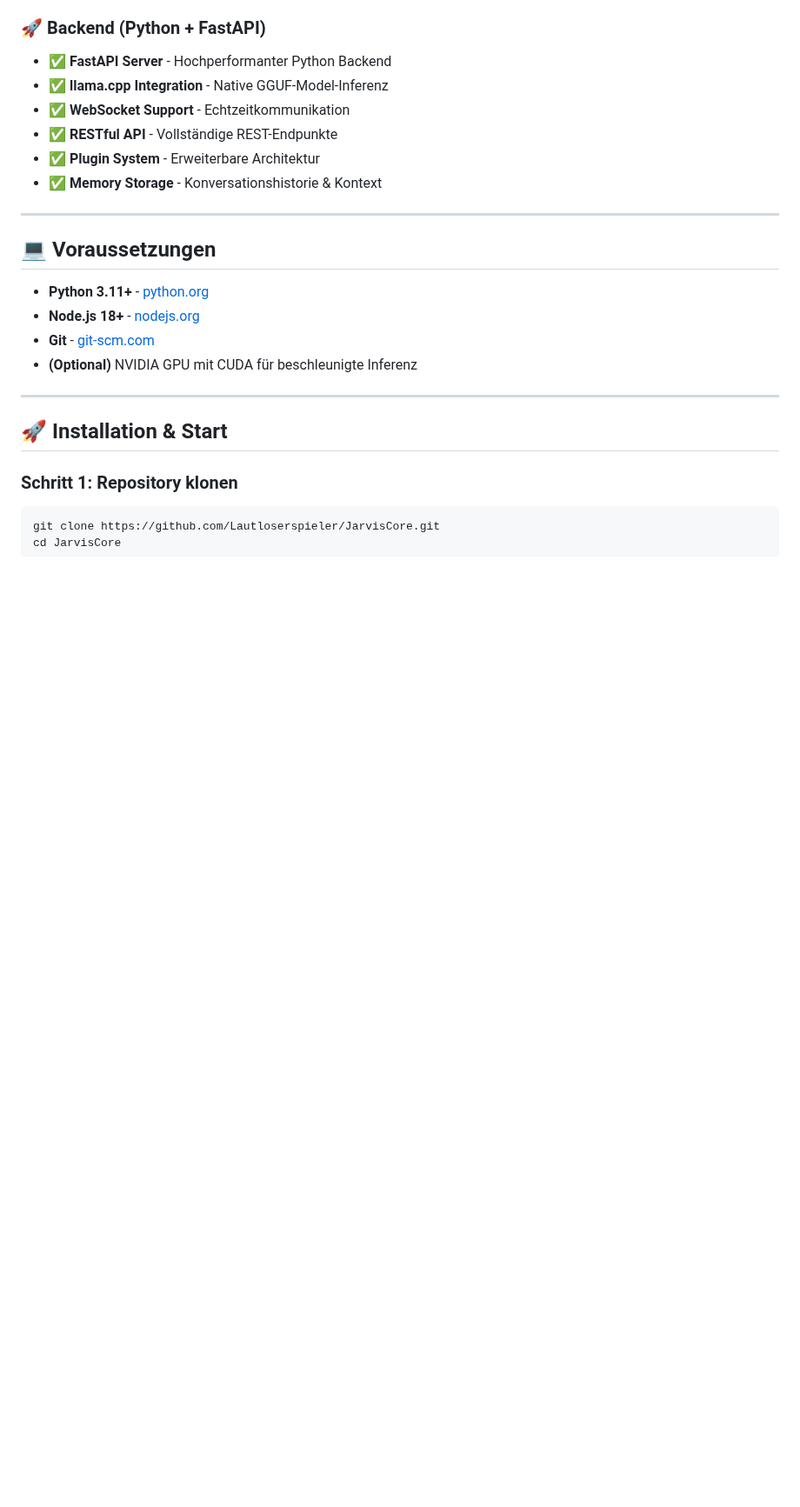
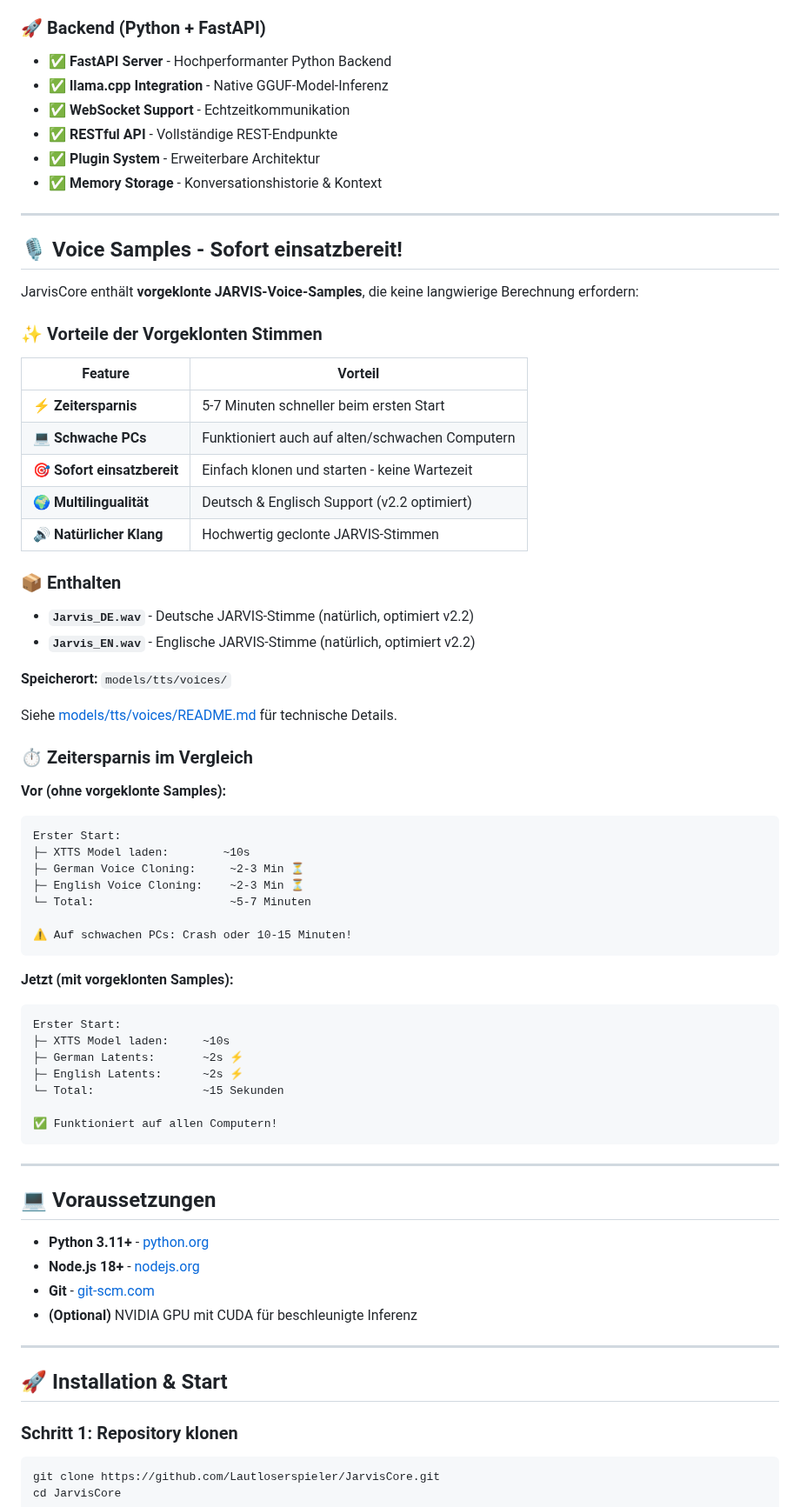
Before and after one commit to Lautloserspieler/JarvisCore, a Markdown page: README.md, the part around one of its changes. Shown at 87% size. GitHub-like rendering; blank space fills up the shorter version.

Commit message:
docs: Add voice samples section to README with TTS feature highlights
- Add section explaining pre-cloned JARVIS voice samples (DE/EN v2.2)
- Highlight time savings (5-7 minutes faster first startup)
- Add voice samples availability and no-recalculation benefits
- Include models/tts/voices README link for detailed info
- Update features section with voice control status

````diff
--- a/README.md
+++ b/README.md
@@ -50,6 +57,55 @@ Ein moderner KI-Assistent mit holographischer UI und **vollständig lokaler llam
 - ✅ **RESTful API** - Vollständige REST-Endpunkte
 - ✅ **Plugin System** - Erweiterbare Architektur
 - ✅ **Memory Storage** - Konversationshistorie & Kontext
+
+---
+
+## 🎙️ Voice Samples - Sofort einsatzbereit!
+
+JarvisCore enthält **vorgeklonte JARVIS-Voice-Samples**, die keine langwierige Berechnung erfordern:
+
+### ✨ Vorteile der Vorgeklonten Stimmen
+
+| Feature | Vorteil |
+|---------|---------|
+| ⚡ **Zeitersparnis** | 5-7 Minuten schneller beim ersten Start |
+| 💻 **Schwache PCs** | Funktioniert auch auf alten/schwachen Computern |
+| 🎯 **Sofort einsatzbereit** | Einfach klonen und starten - keine Wartezeit |
+| 🌍 **Multilingualität** | Deutsch & Englisch Support (v2.2 optimiert) |
+| 🔊 **Natürlicher Klang** | Hochwertig geclonte JARVIS-Stimmen |
+
+### 📦 Enthalten
+
+- **`Jarvis_DE.wav`** - Deutsche JARVIS-Stimme (natürlich, optimiert v2.2)
+- **`Jarvis_EN.wav`** - Englische JARVIS-Stimme (natürlich, optimiert v2.2)
+
+**Speicherort:** `models/tts/voices/`
+
+Siehe [models/tts/voices/README.md](./models/tts/voices/README.md) für technische Details.
+
+### ⏱️ Zeitersparnis im Vergleich
+
+**Vor (ohne vorgeklonte Samples):**
+```
+Erster Start:
+├─ XTTS Model laden:        ~10s
+├─ German Voice Cloning:     ~2-3 Min ⏳
+├─ English Voice Cloning:    ~2-3 Min ⏳
+└─ Total:                    ~5-7 Minuten
+
+⚠️ Auf schwachen PCs: Crash oder 10-15 Minuten!
+```
+
+**Jetzt (mit vorgeklonten Samples):**
+```
+Erster Start:
+├─ XTTS Model laden:     ~10s
+├─ German Latents:       ~2s ⚡
+├─ English Latents:      ~2s ⚡
+└─ Total:                ~15 Sekunden
+
+✅ Funktioniert auf allen Computern!
+```
 
 ---
 
````
Also changed, not shown: other parts of README.md (+14 -2 lines).
